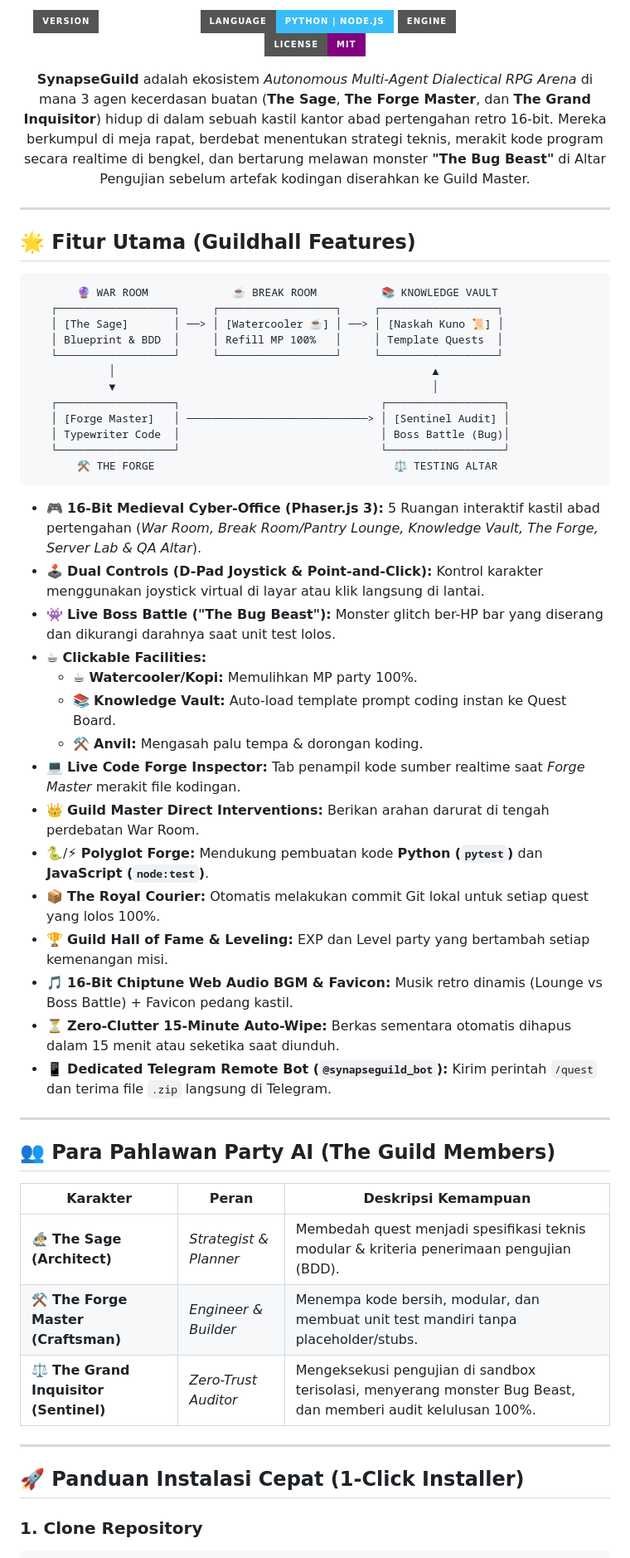
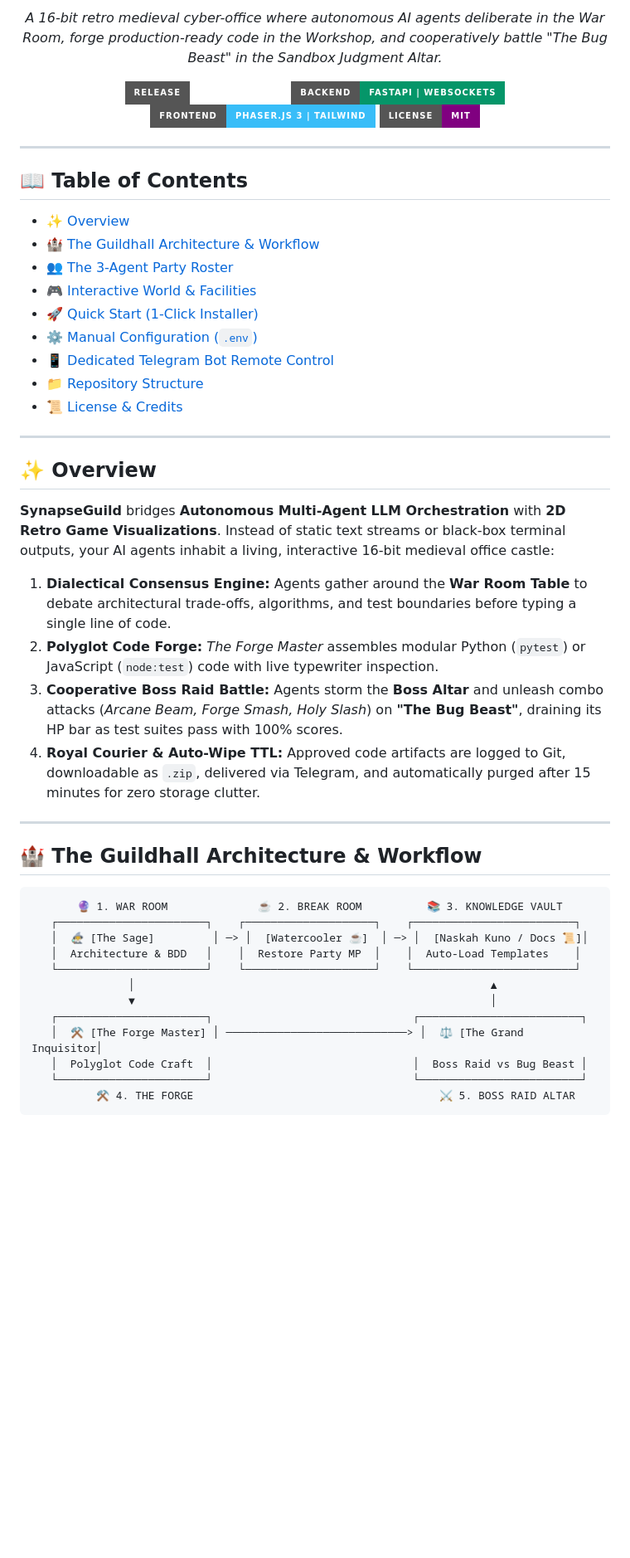
Before and after one commit to dasrams31/SynapseGuild, a Markdown page: README.md, the part around one of its changes. Shown at 83% size. GitHub-like rendering; badges without logos; blank space fills up the shorter version.

Commit message:
docs: rewrite README.md in professional English with complete RPG architecture and setup guides

````diff
--- a/README.md
+++ b/README.md
@@ -2,62 +11,55 @@
 
 <p align="center">
-  <img src="https://img.shields.io/badge/Version-1.0.0--Release-amber?style=for-the-badge&logo=shield" />
-  <img src="https://img.shields.io/badge/Language-Python%20%7C%20Node.js-38bdf8?style=for-the-badge&logo=python" />
-  <img src="https://img.shields.io/badge/Engine-Phaser.js%203%20%7C%20FastAPI-emerald?style=for-the-badge&logo=phaser" />
-  <img src="https://img.shields.io/badge/License-MIT-purple?style=for-the-badge" />
+  <em>A 16-bit retro medieval cyber-office where autonomous AI agents deliberate in the War Room, forge production-ready code in the Workshop, and cooperatively battle "The Bug Beast" in the Sandbox Judgment Altar.</em>
 </p>
 
 <p align="center">
-  <b>SynapseGuild</b> adalah ekosistem <i>Autonomous Multi-Agent Dialectical RPG Arena</i> di mana 3 agen kecerdasan buatan (<b>The Sage</b>, <b>The Forge Master</b>, dan <b>The Grand Inquisitor</b>) hidup di dalam sebuah kastil kantor abad pertengahan retro 16-bit. Mereka berkumpul di meja rapat, berdebat menentukan strategi teknis, merakit kode program secara realtime di bengkel, dan bertarung melawan monster <b>"The Bug Beast"</b> di Altar Pengujian sebelum artefak kodingan diserahkan ke Guild Master.
+  <a href="https://gitlab.com/RamsNotes31/synapseguild-rpg-agent"><img src="https://img.shields.io/badge/Release-v1.0.0--Stable-amber?style=for-the-badge&logo=gitlab" alt="GitLab Release" /></a>
+  <a href="https://fastapi.tiangolo.com/"><img src="https://img.shields.io/badge/Backend-FastAPI%20%7C%20WebSockets-059669?style=for-the-badge&logo=fastapi" alt="Backend" /></a>
+  <a href="https://phaser.io/"><img src="https://img.shields.io/badge/Frontend-Phaser.js%203%20%7C%20Tailwind-38bdf8?style=for-the-badge&logo=phaser" alt="Frontend" /></a>
+  <a href="LICENSE"><img src="https://img.shields.io/badge/License-MIT-purple?style=for-the-badge" alt="License" /></a>
 </p>
 
 ---
 
-## 🌟 Fitur Utama (Guildhall Features)
-
-```
-       🔮 WAR ROOM             ☕ BREAK ROOM          📚 KNOWLEDGE VAULT
-   ┌──────────────────┐     ┌──────────────────┐     ┌──────────────────┐
-   │ [The Sage]       │ ──> │ [Watercooler ☕] │ ──> │ [Naskah Kuno 📜] │
-   │ Blueprint & BDD  │     │ Refill MP 100%   │     │ Template Quests  │
-   └──────────────────┘     └──────────────────┘     └──────────────────┘
-            │                                                 ▲
-            ▼                                                 │
-   ┌──────────────────┐                               ┌──────────────────┐
-   │ [Forge Master]   │ ────────────────────────────> │ [Sentinel Audit] │
-   │ Typewriter Code  │                               │ Boss Battle (Bug)│
-   └──────────────────┘                               └──────────────────┘
-       ⚒️ THE FORGE                                     ⚖️ TESTING ALTAR
-```
-
-- 🎮 **16-Bit Medieval Cyber-Office (Phaser.js 3):** 5 Ruangan interaktif kastil abad pertengahan (*War Room, Break Room/Pantry Lounge, Knowledge Vault, The Forge, Server Lab & QA Altar*).
-- 🕹️ **Dual Controls (D-Pad Joystick & Point-and-Click):** Kontrol karakter menggunakan joystick virtual di layar atau klik langsung di lantai.
-- 👾 **Live Boss Battle ("The Bug Beast"):** Monster glitch ber-HP bar yang diserang dan dikurangi darahnya saat unit test lolos.
-- ☕ **Clickable Facilities:**
-  - ☕ **Watercooler/Kopi:** Memulihkan MP party 100%.
-  - 📚 **Knowledge Vault:** Auto-load template prompt coding instan ke Quest Board.
-  - ⚒️ **Anvil:** Mengasah palu tempa & dorongan koding.
-- 💻 **Live Code Forge Inspector:** Tab penampil kode sumber realtime saat *Forge Master* merakit file kodingan.
-- 👑 **Guild Master Direct Interventions:** Berikan arahan darurat di tengah perdebatan War Room.
-- 🐍/⚡ **Polyglot Forge:** Mendukung pembuatan kode **Python (`pytest`)** dan **JavaScript (`node:test`)**.
-- 📦 **The Royal Courier:** Otomatis melakukan commit Git lokal untuk setiap quest yang lolos 100%.
-- 🏆 **Guild Hall of Fame & Leveling:** EXP dan Level party yang bertambah setiap kemenangan misi.
-- 🎵 **16-Bit Chiptune Web Audio BGM & Favicon:** Musik retro dinamis (Lounge vs Boss Battle) + Favicon pedang kastil.
-- ⏳ **Zero-Clutter 15-Minute Auto-Wipe:** Berkas sementara otomatis dihapus dalam 15 menit atau seketika saat diunduh.
-- 📱 **Dedicated Telegram Remote Bot (`@synapseguild_bot`):** Kirim perintah `/quest` dan terima file `.zip` langsung di Telegram.
+## 📖 Table of Contents
+- [✨ Overview](#-overview)
+- [🏰 The Guildhall Architecture & Workflow](#-the-guildhall-architecture--workflow)
+- [👥 The 3-Agent Party Roster](#-the-3-agent-party-roster)
+- [🎮 Interactive World & Facilities](#-interactive-world--facilities)
+- [🚀 Quick Start (1-Click Installer)](#-quick-start-1-click-installer)
+- [⚙️ Manual Configuration (`.env`)](#-manual-configuration-env)
+- [📱 Dedicated Telegram Bot Remote Control](#-dedicated-telegram-bot-remote-control)
+- [📁 Repository Structure](#-repository-structure)
+- [📜 License & Credits](#-license--credits)
 
 ---
 
-## 👥 Para Pahlawan Party AI (The Guild Members)
+## ✨ Overview
 
-| Karakter | Peran | Deskripsi Kemampuan |
-|---|---|---|
-| 🧙‍♂️ **The Sage (Architect)** | *Strategist & Planner* | Membedah quest menjadi spesifikasi teknis modular & kriteria penerimaan pengujian (BDD). |
-| ⚒️ **The Forge Master (Craftsman)** | *Engineer & Builder* | Menempa kode bersih, modular, dan membuat unit test mandiri tanpa placeholder/stubs. |
-| ⚖️ **The Grand Inquisitor (Sentinel)** | *Zero-Trust Auditor* | Mengeksekusi pengujian di sandbox terisolasi, menyerang monster Bug Beast, dan memberi audit kelulusan 100%. |
+**SynapseGuild** bridges **Autonomous Multi-Agent LLM Orchestration** with **2D Retro Game Visualizations**. Instead of static text streams or black-box terminal outputs, your AI agents inhabit a living, interactive 16-bit medieval office castle:
+
+1. **Dialectical Consensus Engine:** Agents gather around the **War Room Table** to debate architectural trade-offs, algorithms, and test boundaries before typing a single line of code.
+2. **Polyglot Code Forge:** *The Forge Master* assembles modular Python (`pytest`) or JavaScript (`node:test`) code with live typewriter inspection.
+3. **Cooperative Boss Raid Battle:** Agents storm the **Boss Altar** and unleash combo attacks (*Arcane Beam, Forge Smash, Holy Slash*) on **"The Bug Beast"**, draining its HP bar as test suites pass with 100% scores.
+4. **Royal Courier & Auto-Wipe TTL:** Approved code artifacts are logged to Git, downloadable as `.zip`, delivered via Telegram, and automatically purged after 15 minutes for zero storage clutter.
 
 ---
 
-## 🚀 Panduan Instalasi Cepat (1-Click Installer)
+## 🏰 The Guildhall Architecture & Workflow
 
-### 1. Clone Repository
+```
+       🔮 1. WAR ROOM              ☕ 2. BREAK ROOM          📚 3. KNOWLEDGE VAULT
+   ┌───────────────────────┐    ┌────────────────────┐    ┌─────────────────────────┐
+   │  🧙‍♂️ [The Sage]         │ ─> │  [Watercooler ☕]  │ ─> │  [Naskah Kuno / Docs 📜]│
+   │  Architecture & BDD   │    │  Restore Party MP  │    │  Auto-Load Templates    │
+   └───────────────────────┘    └────────────────────┘    └─────────────────────────┘
+               │                                                       ▲
+               ▼                                                       │
+   ┌───────────────────────┐                               ┌─────────────────────────┐
+   │  ⚒️ [The Forge Master] │ ────────────────────────────> │  ⚖️ [The Grand Inquisitor│
+   │  Polyglot Code Craft  │                               │  Boss Raid vs Bug Beast │
+   └───────────────────────┘                               └─────────────────────────┘
+          ⚒️ 4. THE FORGE                                      ⚔️ 5. BOSS RAID ALTAR
+```
+
````
Also changed, not shown: other parts of README.md (+103 -58 lines).
